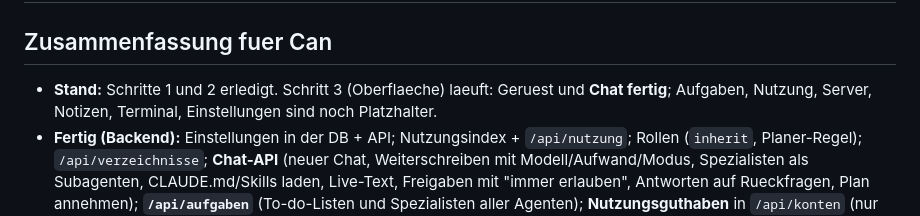
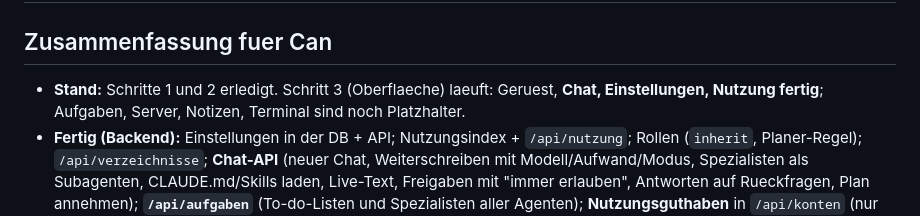
Before and after one commit to candressler-art/cockpit, a Markdown page: UMBAU-LOGBUCH.md, the part around one of its changes. GitHub-like rendering.

```diff
--- a/UMBAU-LOGBUCH.md
+++ b/UMBAU-LOGBUCH.md
@@ -3,8 +3,8 @@
 ## Zusammenfassung fuer Can
 
 - **Stand:** Schritte 1 und 2 erledigt. Schritt 3 (Oberflaeche) laeuft:
-  Geruest und **Chat fertig**; Aufgaben, Nutzung, Server, Notizen, Terminal,
-  Einstellungen sind noch Platzhalter.
+  Geruest, **Chat, Einstellungen, Nutzung fertig**; Aufgaben, Server,
+  Notizen, Terminal sind noch Platzhalter.
 - **Fertig (Backend):** Einstellungen in der DB + API; Nutzungsindex +
   `/api/nutzung`; Rollen (`inherit`, Planer-Regel); `/api/verzeichnisse`;
   **Chat-API** (neuer Chat, Weiterschreiben mit Modell/Aufwand/Modus,
```
Also changed, not shown: other parts of UMBAU-LOGBUCH.md (+29 -5 lines).
